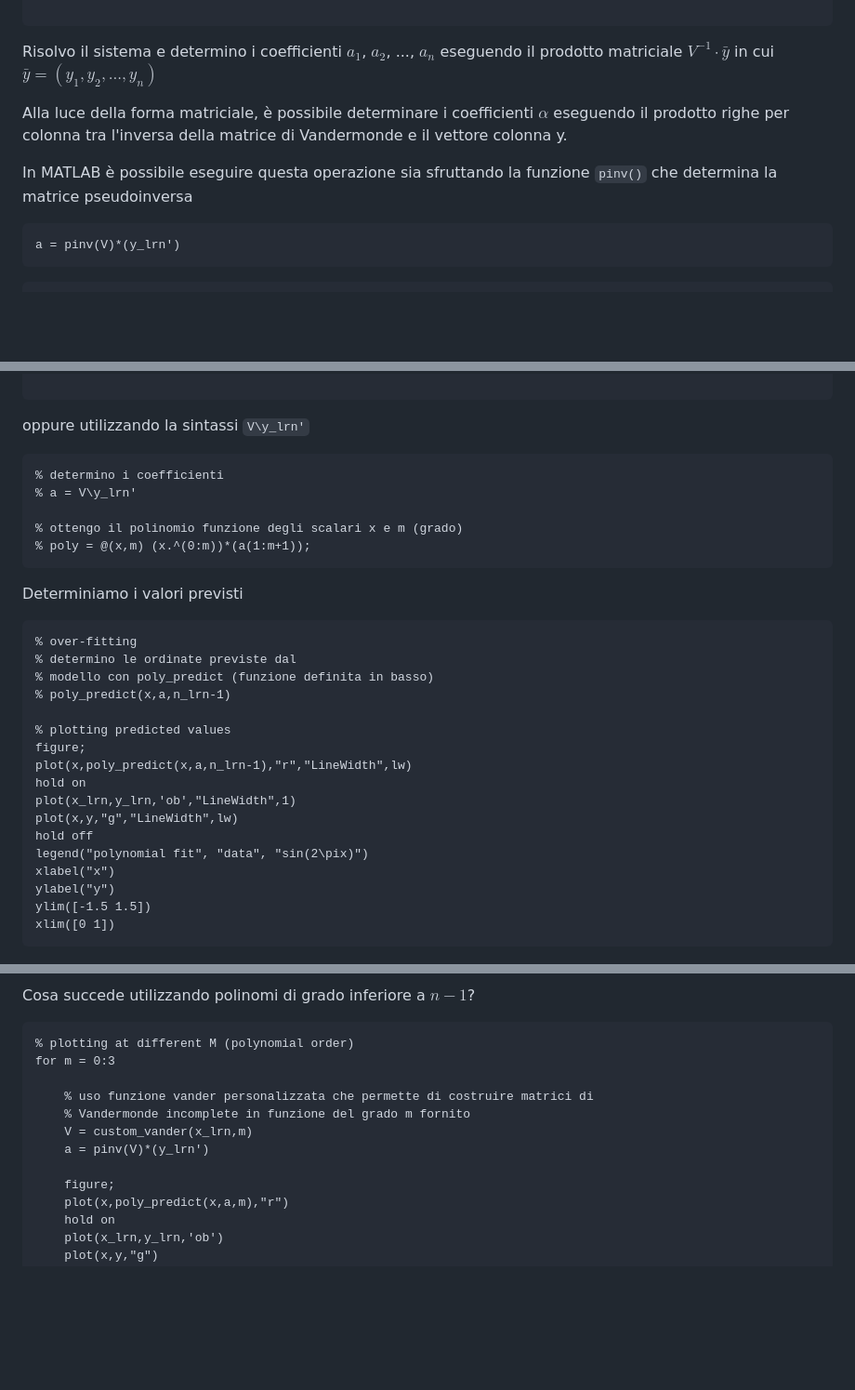
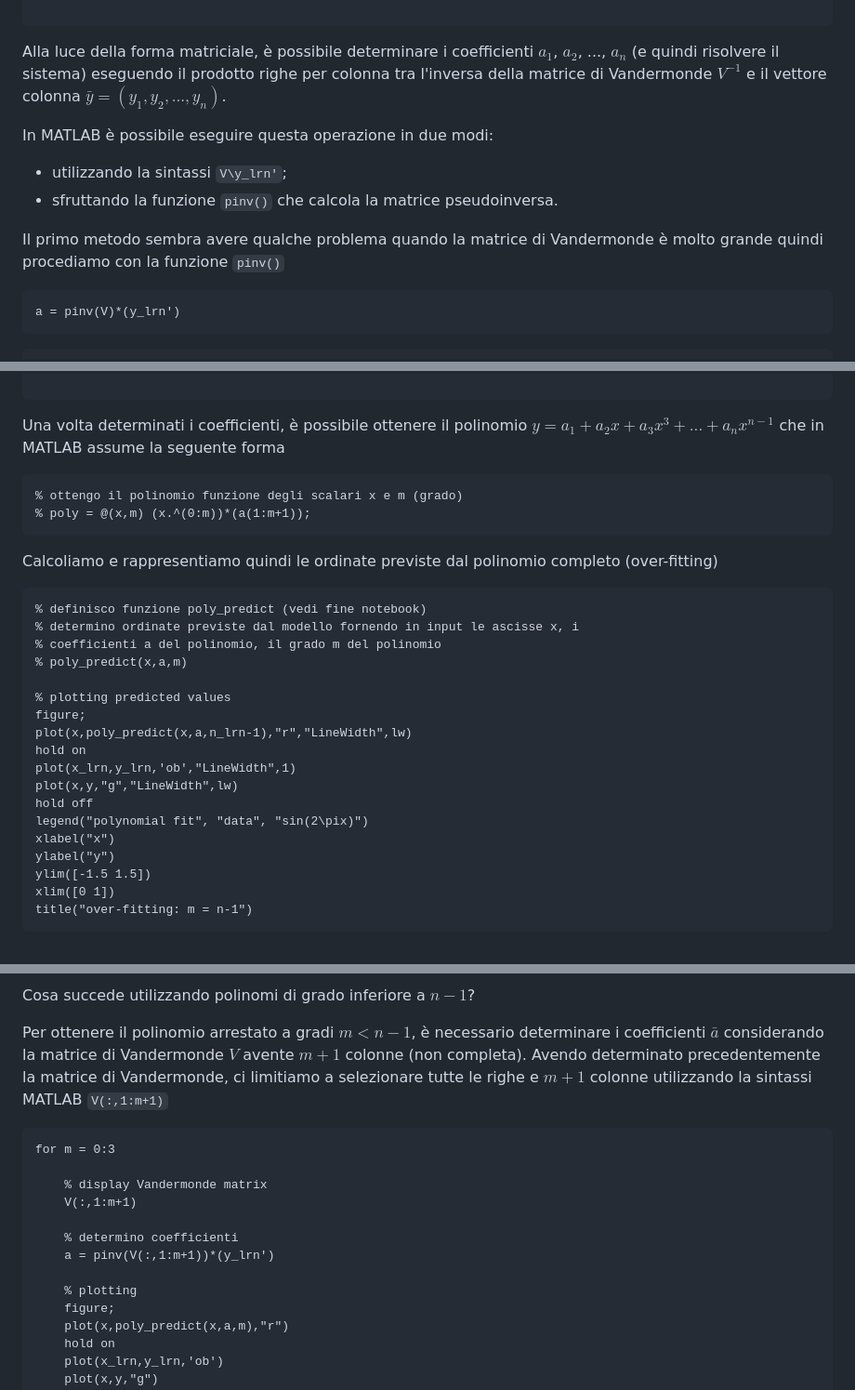
Before and after one commit to dennisangemi/machine-learning-for-physics, a Markdown page: 1_polynomial_interpolation/README.md, 3 parts joined by grey strips. Shown: that part at 93% size. Drawn GitHub-style; blank space fills up the shorter version.

Commit message:
update poly fitting: improve math

````diff
--- a/1_polynomial_interpolation/README.md
+++ b/1_polynomial_interpolation/README.md
@@ -142,11 +142,13 @@ V = 25x25
 
 ```
 
-Risolvo il sistema e determino i coefficienti $a_1$, $a_2$, ..., $a_n$ eseguendo il prodotto matriciale $V^{-1} \cdot \bar{y}$ in cui $\bar{y} =(y_1 ,y_2 ,...,y_n )$
+Alla luce della forma matriciale, è possibile determinare i coefficienti $a_1$, $a_2$, ..., $a_n$ (e quindi risolvere il sistema) eseguendo il prodotto righe per colonna tra l'inversa della matrice di Vandermonde $V^{-1}$ e il vettore colonna $\bar{y} =(y_1 ,y_2 ,...,y_n )$.
 
-Alla luce della forma matriciale, è possibile determinare i coefficienti $\alpha$ eseguendo il prodotto righe per colonna tra l'inversa della matrice di Vandermonde e il vettore colonna y.
+In  MATLAB è possibile eseguire questa operazione in due modi:
+- utilizzando la sintassi `V\y_lrn'`;
+- sfruttando la funzione `pinv()` che calcola la matrice pseudoinversa.
 
-In  MATLAB è possibile eseguire questa operazione sia sfruttando la funzione `pinv()` che determina la matrice pseudoinversa
+Il primo metodo sembra avere qualche problema quando la matrice di Vandermonde è molto grande quindi procediamo con la funzione `pinv()`
 
 ```matlab
 a = pinv(V)*(y_lrn')
@@ -169,23 +171,20 @@ a = 25x1
 
 ```
 
-oppure utilizzando la sintassi `V\y_lrn'`
+Una volta determinati i coefficienti, è possibile ottenere il polinomio $y=a_1 +a_2 x+a_3 x^3 +...+a_n x^{n-1}$ che in MATLAB assume la seguente forma
 
 ```matlab
-% determino i coefficienti
-% a = V\y_lrn'
-
 % ottengo il polinomio funzione degli scalari x e m (grado)
 % poly = @(x,m) (x.^(0:m))*(a(1:m+1));
 ```
 
-Determiniamo i valori previsti
+Calcoliamo e rappresentiamo quindi le ordinate previste dal polinomio completo (over-fitting)
 
 ```matlab
-% over-fitting
-% determino le ordinate previste dal
-% modello con poly_predict (funzione definita in basso)
-% poly_predict(x,a,n_lrn-1)
+% definisco funzione poly_predict (vedi fine notebook)
+% determino ordinate previste dal modello fornendo in input le ascisse x, i
+% coefficienti a del polinomio, il grado m del polinomio
+% poly_predict(x,a,m)
 
 % plotting predicted values
 figure;
@@ -199,21 +198,25 @@ xlabel("x")
 ylabel("y")
 ylim([-1.5 1.5])
 xlim([0 1])
+title("over-fitting: m = n-1")
 ```
 
 ![figure_2.png](images/figure_2.png)
 
 Cosa succede utilizzando polinomi di grado inferiore a $n-1$?
 
+Per ottenere il polinomio arrestato a gradi $m < n-1$, è necessario determinare i coefficienti $\bar{a}$ considerando la matrice di Vandermonde $V$ avente $m+1$ colonne (non completa). Avendo determinato precedentemente la matrice di Vandermonde, ci limitiamo a selezionare tutte le righe e $m+1$ colonne utilizzando la sintassi MATLAB `V(:,1:m+1)`
+
 ```matlab
-% plotting at different M (polynomial order)
 for m = 0:3
 
-    % uso funzione vander personalizzata che permette di costruire matrici di
-    % Vandermonde incomplete in funzione del grado m fornito
-    V = custom_vander(x_lrn,m)
-    a = pinv(V)*(y_lrn')
+    % display Vandermonde matrix
+    V(:,1:m+1)
 
+    % determino coefficienti
+    a = pinv(V(:,1:m+1))*(y_lrn')
+
+    % plotting
     figure;
     plot(x,poly_predict(x,a,m),"r")
     hold on
````
Also changed, not shown: other parts of 1_polynomial_interpolation/README.md (+25 -9 lines), 1_polynomial_interpolation/images/figure_8.png (added), 1 other file.
